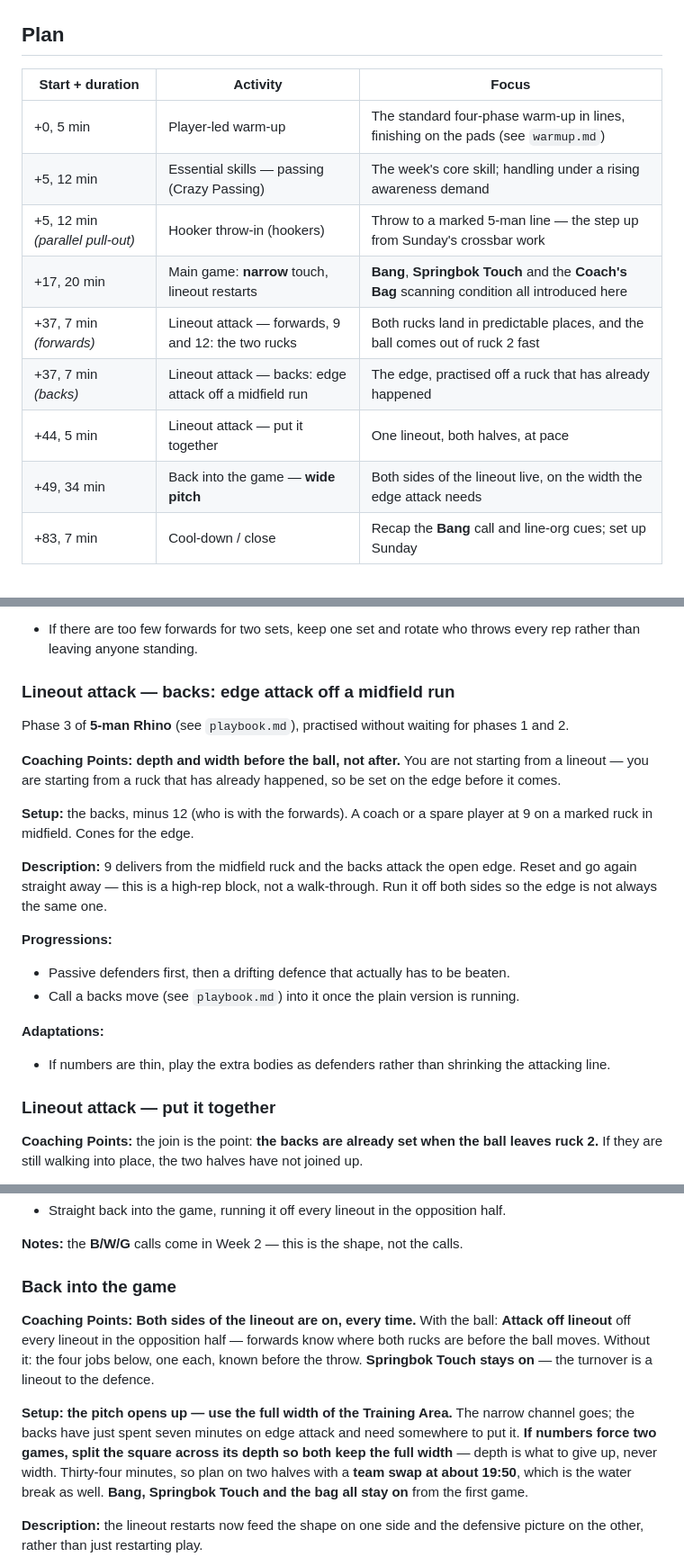
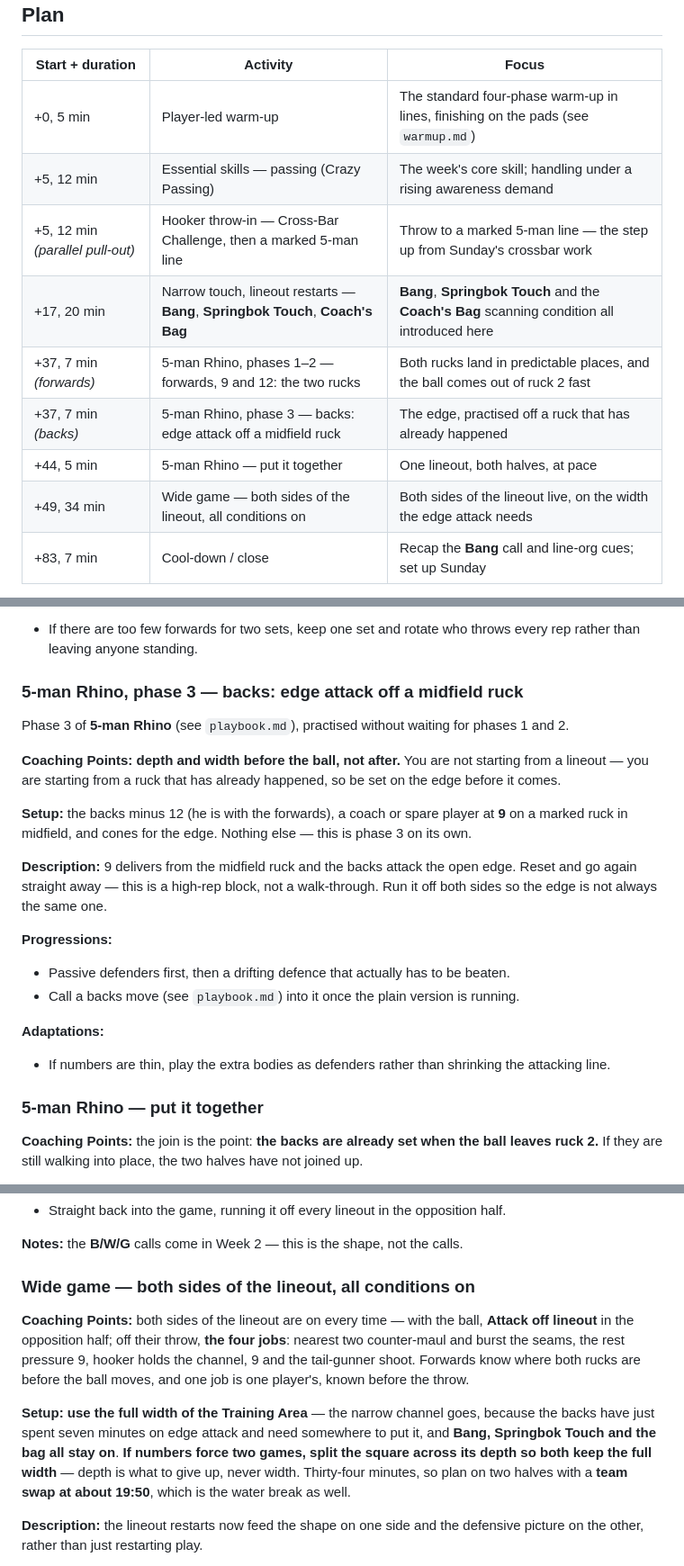
Before and after one commit to mcroker/rugby-u14-plans, a Markdown page: plans/block1-week1-thur.md, 3 parts joined by grey strips. Shown at 90% size. Drawn GitHub-style.

Commit message:
Make the run list enough to run the session on its own
The timeline boxes named a slot, not an activity, and a coach reading
only the run list would not know what Springbok Touch was.

Rows and their Activities entries now name the actual thing —
Cross-Bar Challenge, 5-man Rhino phases 1-2 and 3, Narrow touch with
Bang / Springbok Touch / Coach's Bag, Wide game.

The box only ever shows the first sentence of Setup and Coaching
Points, so those now carry the rules rather than the framing: the
narrow game's set-up states all three conditions and what each does,
and the wide game's cues carry the four lineout-defence jobs in full.
Set-ups that opened on scheduling or rationale were reordered to open
on what to put out.

```diff
--- a/plans/block1-week1-thur.md
+++ b/plans/block1-week1-thur.md
@@ -19,12 +19,12 @@
 |---|---|---|
 | +0, 5 min | Player-led warm-up | The standard four-phase warm-up in lines, finishing on the pads (see `warmup.md`) |
 | +5, 12 min | Essential skills — passing (Crazy Passing) | The week's core skill; handling under a rising awareness demand |
-| +5, 12 min *(parallel pull-out)* | Hooker throw-in (hookers) | Throw to a marked 5-man line — the step up from Sunday's crossbar work |
-| +17, 20 min | Main game: **narrow** touch, lineout restarts | **Bang**, **Springbok Touch** and the **Coach's Bag** scanning condition all introduced here |
-| +37, 7 min *(forwards)* | Lineout attack — forwards, 9 and 12: the two rucks | Both rucks land in predictable places, and the ball comes out of ruck 2 fast |
-| +37, 7 min *(backs)* | Lineout attack — backs: edge attack off a midfield run | The edge, practised off a ruck that has already happened |
-| +44, 5 min | Lineout attack — put it together | One lineout, both halves, at pace |
-| +49, 34 min | Back into the game — **wide pitch** | Both sides of the lineout live, on the width the edge attack needs |
+| +5, 12 min *(parallel pull-out)* | Hooker throw-in — Cross-Bar Challenge, then a marked 5-man line | Throw to a marked 5-man line — the step up from Sunday's crossbar work |
+| +17, 20 min | Narrow touch, lineout restarts — **Bang**, **Springbok Touch**, **Coach's Bag** | **Bang**, **Springbok Touch** and the **Coach's Bag** scanning condition all introduced here |
+| +37, 7 min *(forwards)* | 5-man Rhino, phases 1–2 — forwards, 9 and 12: the two rucks | Both rucks land in predictable places, and the ball comes out of ruck 2 fast |
+| +37, 7 min *(backs)* | 5-man Rhino, phase 3 — backs: edge attack off a midfield ruck | The edge, practised off a ruck that has already happened |
+| +44, 5 min | 5-man Rhino — put it together | One lineout, both halves, at pace |
+| +49, 34 min | Wide game — both sides of the lineout, all conditions on | Both sides of the lineout live, on the width the edge attack needs |
 | +83, 7 min | Cool-down / close | Recap the **Bang** call and line-org cues; set up Sunday |
 
 *If we start late, take it out of the second game block — it has the slack. **Not** the first game: that is where all three conditions are introduced, and the scanning one has to happen before it gets dark.*
@@ -104,13 +104,13 @@ Walk it twice, then run it at pace. Point at both ruck positions before the ball
 **Adaptations:**
 - If there are too few forwards for two sets, keep one set and rotate who throws every rep rather than leaving anyone standing.
 
-### Lineout attack — backs: edge attack off a midfield run
+### 5-man Rhino, phase 3 — backs: edge attack off a midfield ruck
 
 Phase 3 of **5-man Rhino** (see `playbook.md`), practised without waiting for phases 1 and 2.
 
 **Coaching Points:** **depth and width before the ball, not after.** You are not starting from a lineout — you are starting from a ruck that has already happened, so be set on the edge before it comes.
 
-**Setup:** the backs, minus 12 (who is with the forwards). A coach or a spare player at 9 on a marked ruck in midfield. Cones for the edge.
+**Setup:** the backs minus 12 (he is with the forwards), a coach or spare player at **9** on a marked ruck in midfield, and cones for the edge. Nothing else — this is phase 3 on its own.
 
 **Description:** 9 delivers from the midfield ruck and the backs attack the open edge. Reset and go again straight away — this is a high-rep block, not a walk-through. Run it off both sides so the edge is not always the same one.
 
@@ -121,7 +121,7 @@ Phase 3 of **5-man Rhino** (see `playbook.md`), practised without waiting for ph
 **Adaptations:**
 - If numbers are thin, play the extra bodies as defenders rather than shrinking the attacking line.
 
-### Lineout attack — put it together
+### 5-man Rhino — put it together
 
 **Coaching Points:** the join is the point: **the backs are already set when the ball leaves ruck 2.** If they are still walking into place, the two halves have not joined up.
 
@@ -144,11 +144,11 @@ Phase 3 of **5-man Rhino** (see `playbook.md`), practised without waiting for ph
 
 **Notes:** the **B/W/G** calls come in Week 2 — this is the shape, not the calls.
 
-### Back into the game
+### Wide game — both sides of the lineout, all conditions on
 
-**Coaching Points:** **Both sides of the lineout are on, every time.** With the ball: **Attack off lineout** off every lineout in the opposition half — forwards know where both rucks are before the ball moves. Without it: the four jobs below, one each, known before the throw. **Springbok Touch stays on** — the turnover is a lineout to the defence.
+**Coaching Points:** both sides of the lineout are on every time — with the ball, **Attack off lineout** in the opposition half; off their throw, **the four jobs**: nearest two counter-maul and burst the seams, the rest pressure 9, hooker holds the channel, 9 and the tail-gunner shoot. Forwards know where both rucks are before the ball moves, and one job is one player's, known before the throw.
 
-**Setup:** **the pitch opens up — use the full width of the Training Area.** The narrow channel goes; the backs have just spent seven minutes on edge attack and need somewhere to put it. **If numbers force two games, split the square across its depth so both keep the full width** — depth is what to give up, never width. Thirty-four minutes, so plan on two halves with a **team swap at about 19:50**, which is the water break as well. **Bang, Springbok Touch and the bag all stay on** from the first game.
+**Setup:** **use the full width of the Training Area** — the narrow channel goes, because the backs have just spent seven minutes on edge attack and need somewhere to put it, and **Bang, Springbok Touch and the bag all stay on**. **If numbers force two games, split the square across its depth so both keep the full width** — depth is what to give up, never width. Thirty-four minutes, so plan on two halves with a **team swap at about 19:50**, which is the water break as well.
 
 **Description:** the lineout restarts now feed the shape on one side and the defensive picture on the other, rather than just restarting play.
 
```
Also changed, not shown: other parts of plans/block1-week1-thur.md (+7 -7 lines).
